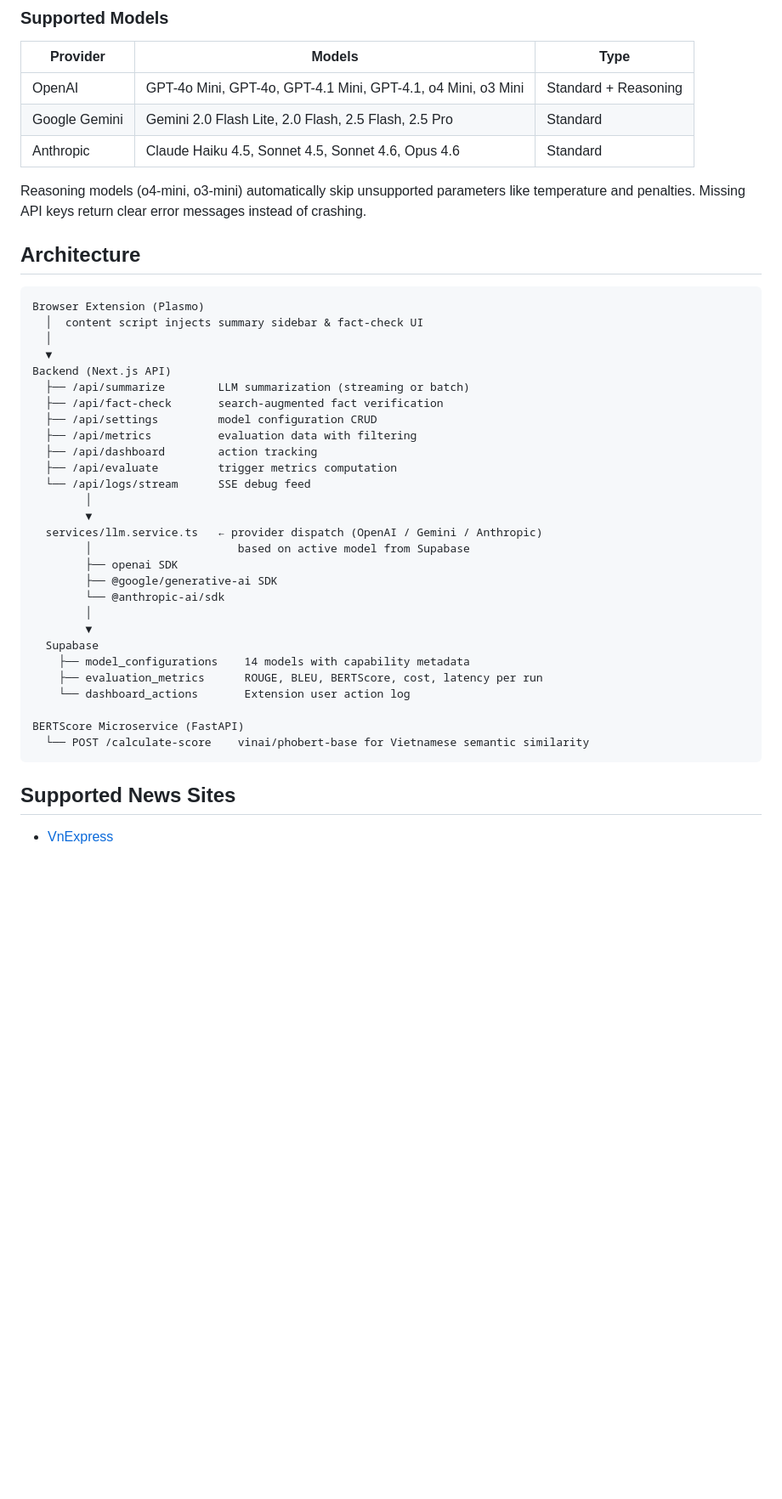
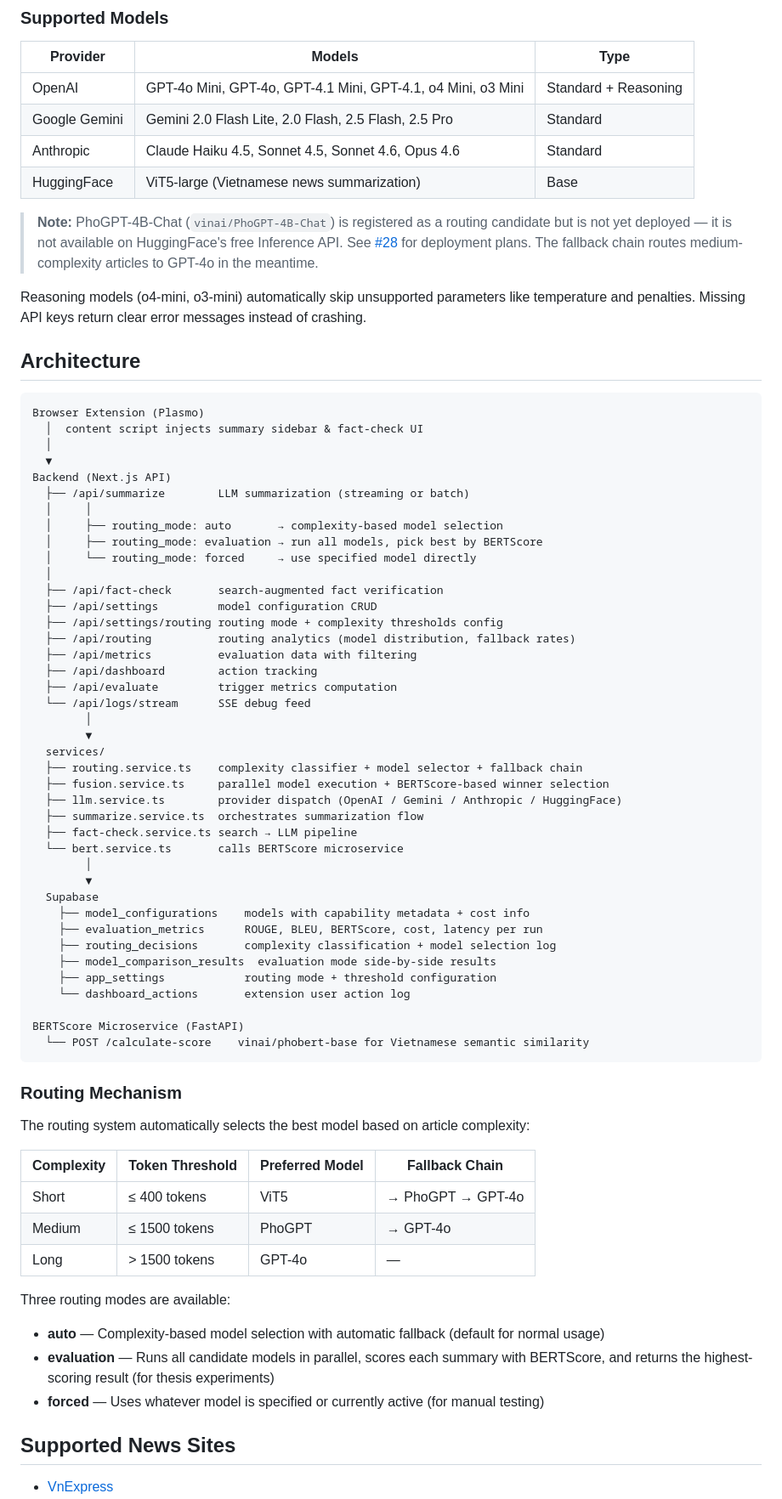
Before and after one commit to thnglee/fiber, a Markdown page: README.md, the part around one of its changes. Shown at 85% size. Drawn GitHub-style; blank space fills up the shorter version.

Commit message:
docs: rewrite README with routing mechanism and output fusion
Co-Authored-By: Claude Opus 4.6 <noreply@anthropic.com>

````diff
--- a/README.md
+++ b/README.md
@@ -62,6 +64,9 @@ Fiber injects a sidebar into supported Vietnamese news sites, generates LLM-powe
 | OpenAI | GPT-4o Mini, GPT-4o, GPT-4.1 Mini, GPT-4.1, o4 Mini, o3 Mini | Standard + Reasoning |
 | Google Gemini | Gemini 2.0 Flash Lite, 2.0 Flash, 2.5 Flash, 2.5 Pro | Standard |
 | Anthropic | Claude Haiku 4.5, Sonnet 4.5, Sonnet 4.6, Opus 4.6 | Standard |
+| HuggingFace | ViT5-large (Vietnamese news summarization) | Base |
+
+> **Note:** PhoGPT-4B-Chat (`vinai/PhoGPT-4B-Chat`) is registered as a routing candidate but is not yet deployed — it is not available on HuggingFace's free Inference API. See [#28](https://github.com/thnglee/fiber/issues/28) for deployment plans. The fallback chain routes medium-complexity articles to GPT-4o in the meantime.
 
 Reasoning models (o4-mini, o3-mini) automatically skip unsupported parameters like temperature and penalties. Missing API keys return clear error messages instead of crashing.
 
@@ -74,29 +79,56 @@ Browser Extension (Plasmo)
   ▼
 Backend (Next.js API)
   ├── /api/summarize        LLM summarization (streaming or batch)
+  │     │
+  │     ├── routing_mode: auto       → complexity-based model selection
+  │     ├── routing_mode: evaluation → run all models, pick best by BERTScore
+  │     └── routing_mode: forced     → use specified model directly
+  │
   ├── /api/fact-check       search-augmented fact verification
   ├── /api/settings         model configuration CRUD
+  ├── /api/settings/routing routing mode + complexity thresholds config
+  ├── /api/routing          routing analytics (model distribution, fallback rates)
   ├── /api/metrics          evaluation data with filtering
   ├── /api/dashboard        action tracking
   ├── /api/evaluate         trigger metrics computation
   └── /api/logs/stream      SSE debug feed
         │
         ▼
-  services/llm.service.ts   ← provider dispatch (OpenAI / Gemini / Anthropic)
-        │                      based on active model from Supabase
-        ├── openai SDK
-        ├── @google/generative-ai SDK
-        └── @anthropic-ai/sdk
+  services/
+  ├── routing.service.ts    complexity classifier + model selector + fallback chain
+  ├── fusion.service.ts     parallel model execution + BERTScore-based winner selection
+  ├── llm.service.ts        provider dispatch (OpenAI / Gemini / Anthropic / HuggingFace)
+  ├── summarize.service.ts  orchestrates summarization flow
+  ├── fact-check.service.ts search → LLM pipeline
+  └── bert.service.ts       calls BERTScore microservice
         │
         ▼
   Supabase
-    ├── model_configurations    14 models with capability metadata
+    ├── model_configurations    models with capability metadata + cost info
     ├── evaluation_metrics      ROUGE, BLEU, BERTScore, cost, latency per run
-    └── dashboard_actions       Extension user action log
+    ├── routing_decisions       complexity classification + model selection log
+    ├── model_comparison_results  evaluation mode side-by-side results
+    ├── app_settings            routing mode + threshold configuration
+    └── dashboard_actions       extension user action log
 
 BERTScore Microservice (FastAPI)
   └── POST /calculate-score    vinai/phobert-base for Vietnamese semantic similarity
 ```
+
+### Routing Mechanism
+
+The routing system automatically selects the best model based on article complexity:
+
+| Complexity | Token Threshold | Preferred Model | Fallback Chain |
+|-----------|----------------|-----------------|----------------|
+| Short | ≤ 400 tokens | ViT5 | → PhoGPT → GPT-4o |
+| Medium | ≤ 1500 tokens | PhoGPT | → GPT-4o |
+| Long | > 1500 tokens | GPT-4o | — |
+
+Three routing modes are available:
+- **auto** — Complexity-based model selection with automatic fallback (default for normal usage)
+- **evaluation** — Runs all candidate models in parallel, scores each summary with BERTScore, and returns the highest-scoring result (for thesis experiments)
+- **forced** — Uses whatever model is specified or currently active (for manual testing)
 
 ## Supported News Sites
 
````
Also changed, not shown: other parts of README.md (+15 -9 lines).
